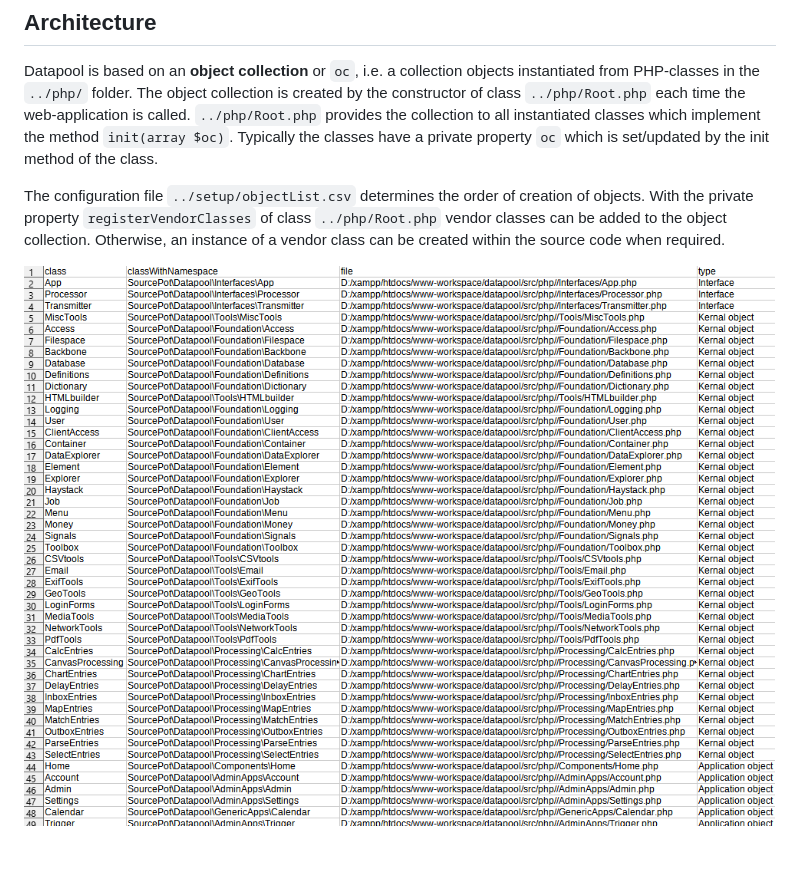
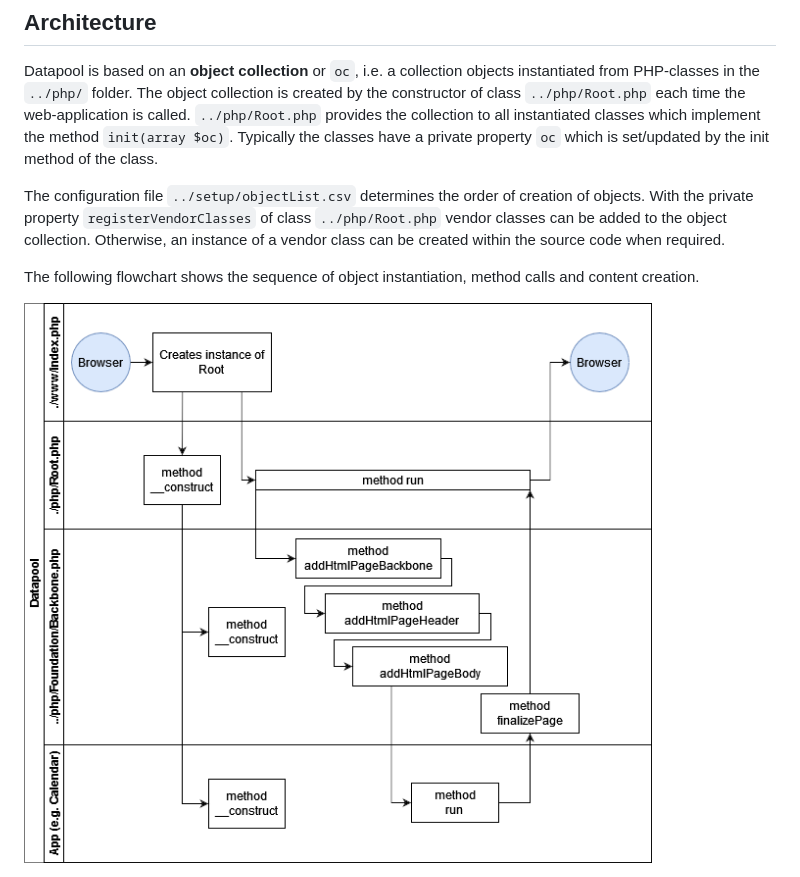
Before and after one commit to SourcePot/datapool, a Markdown page: README.md, the part around the change. GitHub-like rendering; pictures changed too: assets/img/Browser_call_flow.png.

Commit message:
Documentation improved

```diff
--- a/README.md
+++ b/README.md
@@ -56,7 +56,8 @@ After you have set up your admin account you should login and update the webmast
 Datapool is based on an **object collection** or `oc`, i.e. a collection objects instantiated from PHP-classes in the `../php/` folder. The object collection is created by the constructor of class `../php/Root.php` each time the web-application is called.
 `../php/Root.php` provides the collection to all instantiated classes which implement the method `init(array $oc)`. Typically the classes have a private property `oc` which is set/updated by the init method of the class.
 
-The configuration file `../setup/objectList.csv` determines the order of creation of objects. With the private property `registerVendorClasses` of class `../php/Root.php` vendor classes can be added to the object collection.
-Otherwise, an instance of a vendor class can be created within the source code when required.
+The configuration file `../setup/objectList.csv` determines the order of creation of objects. With the private property `registerVendorClasses` of class `../php/Root.php` vendor classes can be added to the object collection. Otherwise, an instance of a vendor class can be created within the source code when required.
 
-<img src="./assets/img/objectList.png" alt="Object list file"/>
+The following flowchart shows the sequence of object instantiation, method calls and content creation.
+
+<img src="./assets/img/Browser_call_flow.png" alt="Object list file"/>
```
